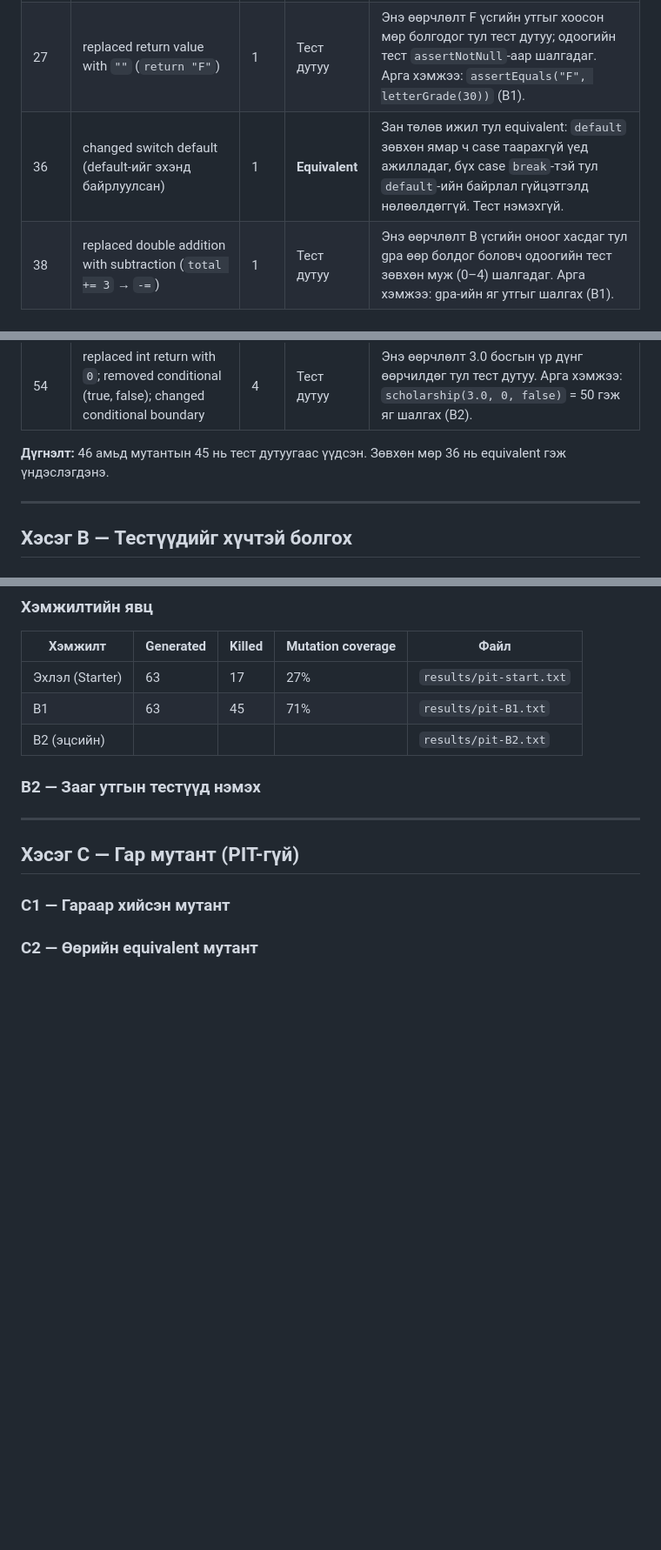
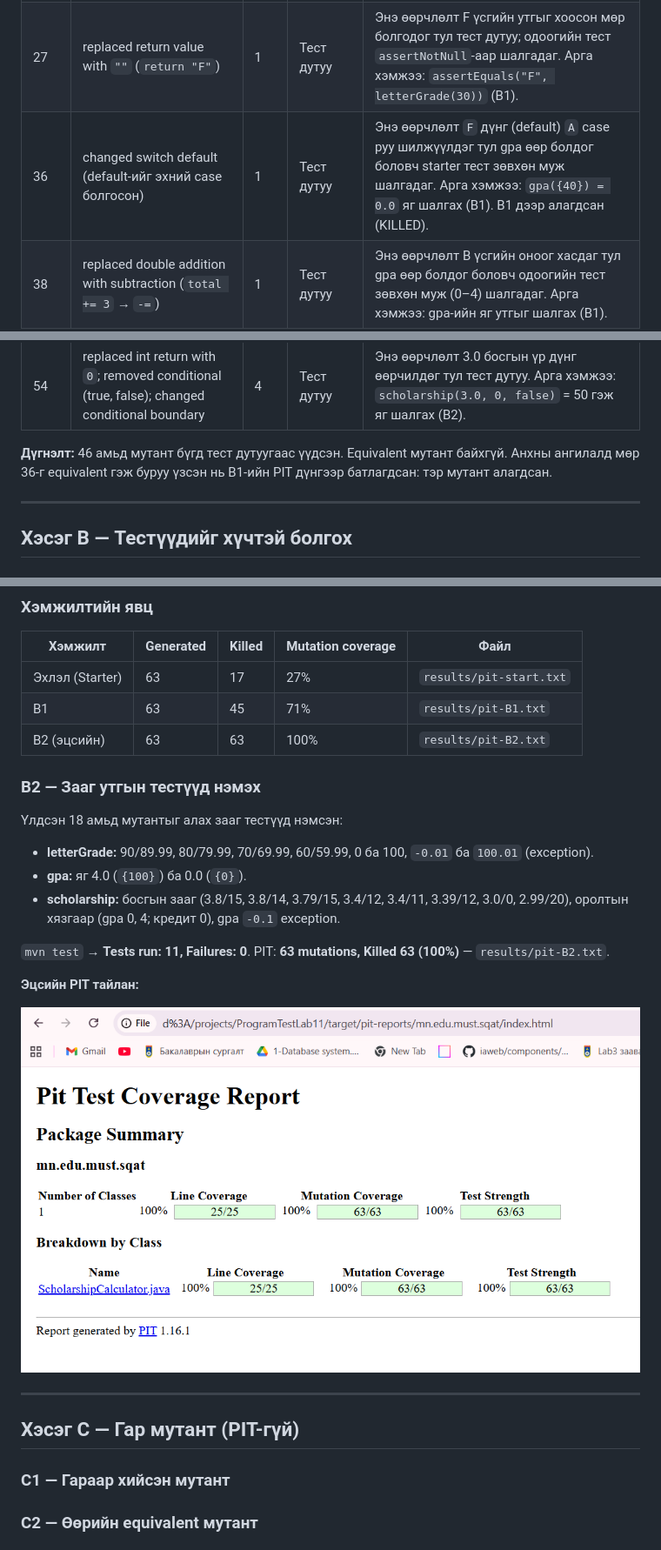
Before and after one commit to Monkhtsetsen/ProgramTestLab11, a Markdown page: README.md, 3 parts joined by grey strips. Shown at 87% size. Drawn GitHub-style; pictures changed too: images/pit-final.png (added); blank space fills up the shorter version.

Commit message:
B2 hesgiig hiij readme d tailan bichsen

```diff
--- a/README.md
+++ b/README.md
@@ -53,7 +53,7 @@ PIT тайлангийн 46 SURVIVED мутантыг мөр мөрөөр нь
 | 25 | changed conditional boundary; removed conditional (true, false); replaced return value with `""` | 4 | Тест дутуу | Энэ өөрчлөлт 70-ийн үр дүнг өөрчилдөг тул тест дутуу. Арга хэмжээ: `letterGrade(70)` = `"C"`, `letterGrade(69.99)` = `"D"` (B1, B2). |
 | 26 | changed conditional boundary; removed conditional (true, false); replaced return value with `""` | 4 | Тест дутуу | Энэ өөрчлөлт 60-ийн үр дүнг өөрчилдөг тул тест дутуу. Арга хэмжээ: `letterGrade(60)` = `"D"`, `letterGrade(59.99)` = `"F"` (B1, B2). |
 | 27 | replaced return value with `""` (`return "F"`) | 1 | Тест дутуу | Энэ өөрчлөлт F үсгийн утгыг хоосон мөр болгодог тул тест дутуу; одоогийн тест `assertNotNull`-аар шалгадаг. Арга хэмжээ: `assertEquals("F", letterGrade(30))` (B1). |
-| 36 | changed switch default (default-ийг эхэнд байрлуулсан) | 1 | **Equivalent** | Зан төлөв ижил тул equivalent: `default` зөвхөн ямар ч case таарахгүй үед ажилладаг, бүх case `break`-тэй тул `default`-ийн байрлал гүйцэтгэлд нөлөөлдөггүй. Тест нэмэхгүй. |
+| 36 | changed switch default (default-ийг эхний case болгосон) | 1 | Тест дутуу | Энэ өөрчлөлт `F` дүнг (default) `A` case руу шилжүүлдэг тул gpa өөр болдог боловч starter тест зөвхөн муж шалгадаг. Арга хэмжээ: `gpa({40}) = 0.0` яг шалгах (B1). B1 дээр алагдсан (KILLED). |
 | 38 | replaced double addition with subtraction (`total += 3` → `-=`) | 1 | Тест дутуу | Энэ өөрчлөлт B үсгийн оноог хасдаг тул gpa өөр болдог боловч одоогийн тест зөвхөн муж (0–4) шалгадаг. Арга хэмжээ: gpa-ийн яг утгыг шалгах (B1). |
 | 40 | replaced double addition with subtraction (`total += 1` → `-=`) | 1 | Тест дутуу | Энэ өөрчлөлт D үсгийн оноог хасдаг тул gpa өөр болдог боловч одоогийн тест зөвхөн муж шалгадаг. Арга хэмжээ: gpa-ийн яг утгыг шалгах (B1). |
 | 44 | replaced double return with `0.0` (`return total / scores.length`) | 1 | Тест дутуу | Энэ өөрчлөлт gpa-ийн буцаах утгыг өөрчилдөг тул тест дутуу; одоогийн тест gpa-ийн яг утгыг шалгаагүй. Арга хэмжээ: gpa-ийн яг утгыг шалгах (B1). |
@@ -63,7 +63,7 @@ PIT тайлангийн 46 SURVIVED мутантыг мөр мөрөөр нь
 | 53 | replaced int return with `0`; removed conditional (2 true, 2 false); changed conditional boundary (2) | 7 | Тест дутуу | Энэ өөрчлөлт 3.4/12 босгын үр дүнг өөрчилдөг тул тест дутуу. Арга хэмжээ: `scholarship(3.4, 12, false)` = 70 гэж яг шалгах (B2). |
 | 54 | replaced int return with `0`; removed conditional (true, false); changed conditional boundary | 4 | Тест дутуу | Энэ өөрчлөлт 3.0 босгын үр дүнг өөрчилдөг тул тест дутуу. Арга хэмжээ: `scholarship(3.0, 0, false)` = 50 гэж яг шалгах (B2). |
 
-**Дүгнэлт:** 46 амьд мутантын 45 нь тест дутуугаас үүдсэн. Зөвхөн мөр 36 нь equivalent гэж үндэслэгдэнэ.
+**Дүгнэлт:** 46 амьд мутант бүгд тест дутуугаас үүдсэн. Equivalent мутант байхгүй. Анхны ангилалд мөр 36-г equivalent гэж буруу үзсэн нь B1-ийн PIT дүнгээр батлагдсан: тэр мутант алагдсан.
 
 ---
 
@@ -87,9 +87,21 @@ Starter-ийн `assertNotNull` ба `assertTrue(муж)` шалгалтууды
 | --- | --- | --- | --- | --- |
 | Эхлэл (Starter) | 63 | 17 | 27% | `results/pit-start.txt` |
 | B1 | 63 | 45 | 71% | `results/pit-B1.txt` |
-| B2 (эцсийн) |  |  |  | `results/pit-B2.txt` |
+| B2 (эцсийн) | 63 | 63 | 100% | `results/pit-B2.txt` |
 
 ### B2 — Зааг утгын тестүүд нэмэх
+
+Үлдсэн 18 амьд мутантыг алах зааг тестүүд нэмсэн:
+
+- **letterGrade:** 90/89.99, 80/79.99, 70/69.99, 60/59.99, 0 ба 100, `-0.01` ба `100.01` (exception).
+- **gpa:** яг 4.0 (`{100}`) ба 0.0 (`{0}`).
+- **scholarship:** босгын зааг (3.8/15, 3.8/14, 3.79/15, 3.4/12, 3.4/11, 3.39/12, 3.0/0, 2.99/20), оролтын хязгаар (gpa 0, 4; кредит 0), gpa `-0.1` exception.
+
+`mvn test` → **Tests run: 11, Failures: 0**. PIT: **63 mutations, Killed 63 (100%)** — `results/pit-B2.txt`.
+
+**Эцсийн PIT тайлан:**
+
+![Final PIT report: Line 25/25, Mutation 63/63, Test Strength 63/63](images/pit-final.png)
 
 ---
 
```
Also changed, not shown: 2 other files.
